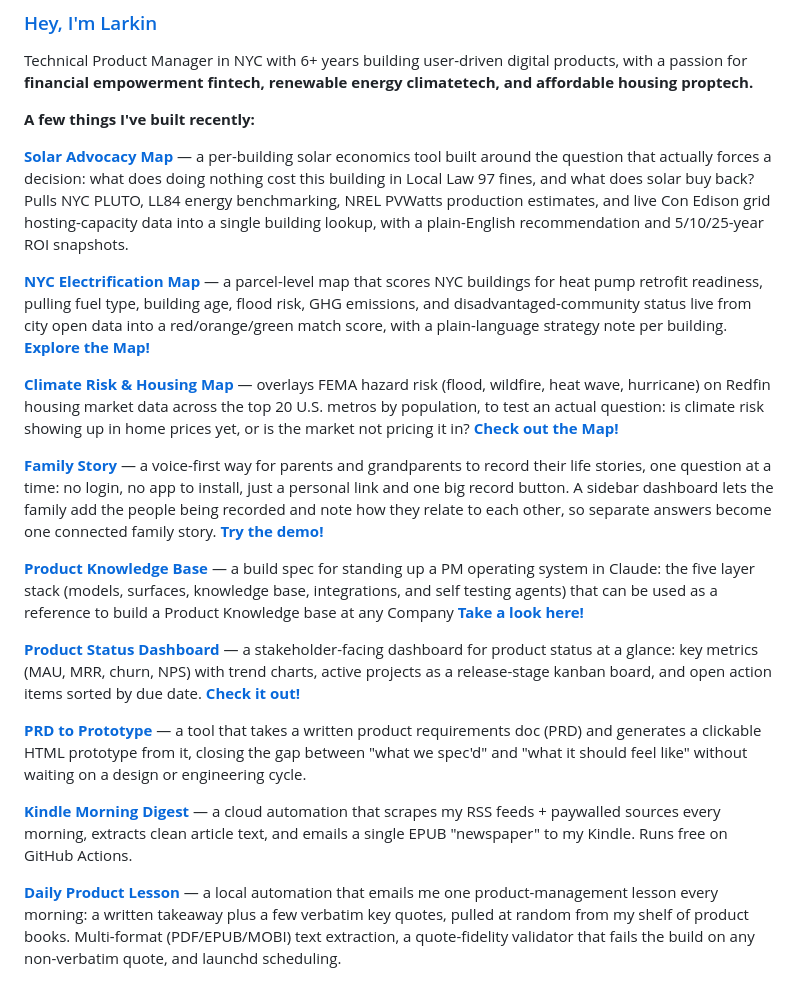
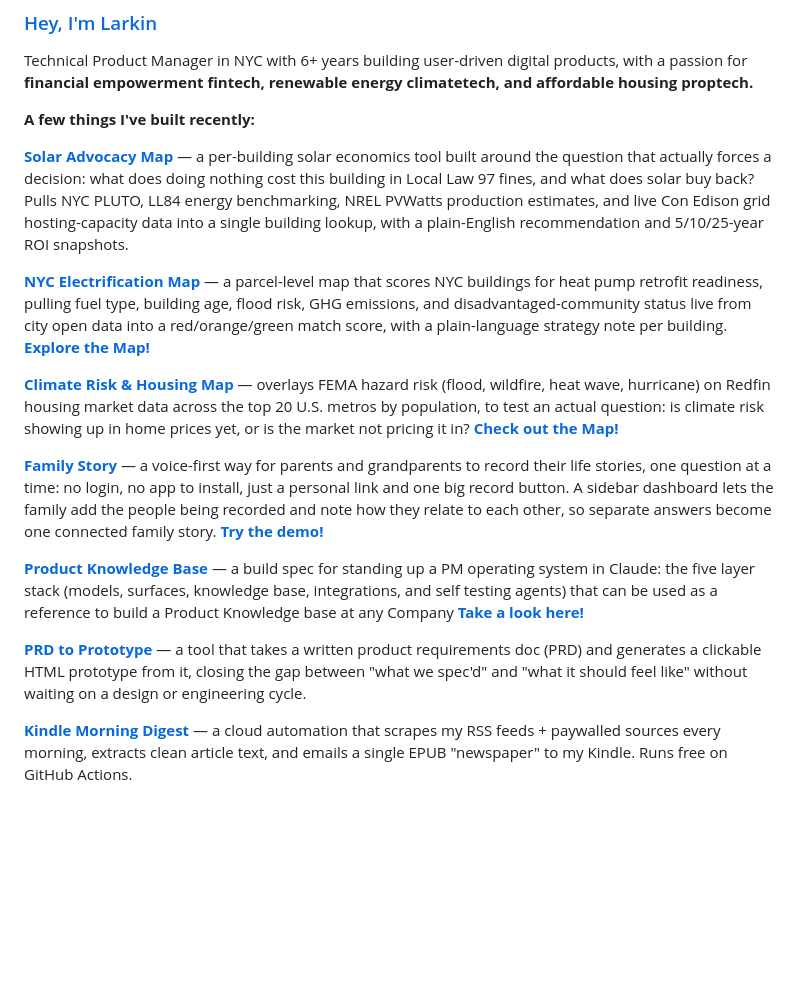
Before and after one commit to larkindom/larkindom, a Markdown page: README.md, the part around the change. Rendered like a GitHub page; blank space fills up the shorter version.

```diff
--- a/README.md
+++ b/README.md
@@ -11,20 +11,17 @@ building in Local Law 97 fines, and what does solar buy back? Pulls NYC PLUTO, L
 NREL PVWatts production estimates, and live Con Edison grid hosting-capacity data into a single building
 lookup, with a plain-English recommendation and 5/10/25-year ROI snapshots.
 
-
 **[NYC Electrification Map](https://github.com/larkindom/NYC-Electrification-Map)** — a parcel-level
 map that scores NYC buildings for heat pump retrofit readiness, pulling fuel type, building age, flood
 risk, GHG emissions, and disadvantaged-community status live from city open data into a red/orange/green
 match score, with a plain-language strategy note per building.
 **[Explore the Map!](https://larkindom.github.io/NYC-Electrification-Map/)**
 
-
 **[Climate Risk & Housing Map](https://github.com/larkindom/Climate-Risk-Map)** — overlays FEMA
 hazard risk (flood, wildfire, heat wave, hurricane) on Redfin housing market data across the top
 20 U.S. metros by population, to test an actual question: is climate risk showing up in home
 prices yet, or is the market not pricing it in?
 **[Check out the Map!](https://larkindom.github.io/Climate-Risk-Map/)**
-
 
 **[Family Story](https://github.com/larkindom/family-story)** — a voice-first way for parents and
 grandparents to record their life stories, one question at a time: no login, no app to install, just a
@@ -37,11 +34,6 @@ PM operating system in Claude: the five layer stack (models, surfaces, knowledge
 integrations, and self testing agents) that can be used as a reference to build a Product Knowledge base at any Company
 **[Take a look here!](https://larkindom.github.io/Product-KB/)**
 
-**[Product Status Dashboard](https://github.com/larkindom/ProductDashboard)** — a stakeholder-facing
-dashboard for product status at a glance: key metrics (MAU, MRR, churn, NPS) with trend charts, active
-projects as a release-stage kanban board, and open action items sorted by due date.
-**[Check it out!](https://larkindom.github.io/ProductDashboard/)**
-
 **[PRD to Prototype](https://github.com/larkindom/PRDtoPrototype)** — a tool that takes a written product
 requirements doc (PRD) and generates a clickable HTML prototype from it, closing the gap between "what we
 spec'd" and "what it should feel like" without waiting on a design or engineering cycle.
@@ -50,9 +42,3 @@ spec'd" and "what it should feel like" without waiting on a design or engineerin
 automation that scrapes my RSS feeds + paywalled sources every morning, extracts
 clean article text, and emails a single EPUB "newspaper" to my Kindle. Runs free
 on GitHub Actions.
-
-**[Daily Product Lesson](https://github.com/larkindom/ProductLessonDaily)** — a local
-automation that emails me one product-management lesson every morning: a written
-takeaway plus a few verbatim key quotes, pulled at random from my shelf of product
-books. Multi-format (PDF/EPUB/MOBI) text extraction, a quote-fidelity validator that
-fails the build on any non-verbatim quote, and launchd scheduling.
```
